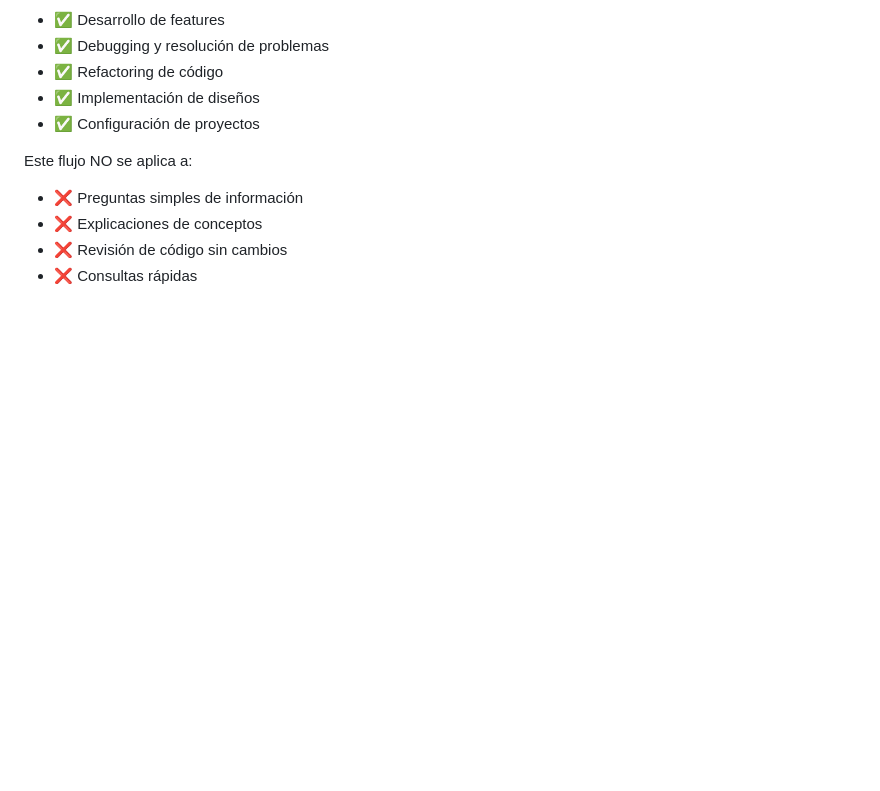
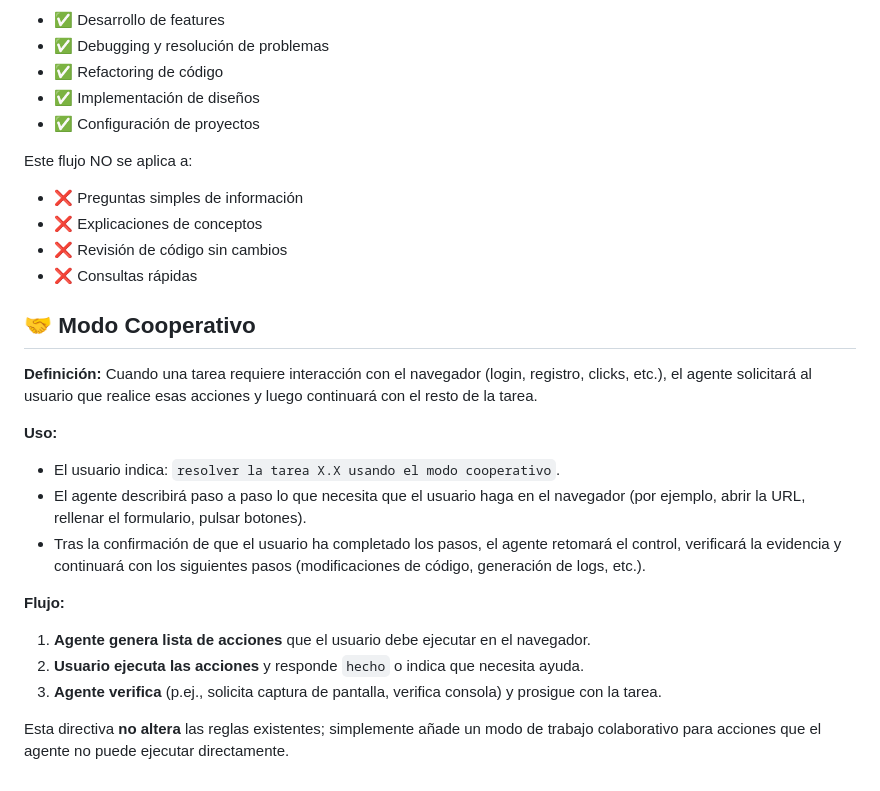
Before and after one commit to kael1331/HtmlCssJsPure, a Markdown page: .agent/user_rules.md, the part around the change. Rendered like a GitHub page; blank space fills up the shorter version.

Commit message:
agregado directiva cooperativo

```diff
--- a/.agent/user_rules.md
+++ b/.agent/user_rules.md
@@ -361,3 +361,21 @@ Este flujo NO se aplica a:
 - ❌ Explicaciones de conceptos
 - ❌ Revisión de código sin cambios
 - ❌ Consultas rápidas
+
+## 🤝 Modo Cooperativo
+
+**Definición:** Cuando una tarea requiere interacción con el navegador (login, registro, clicks, etc.), el agente solicitará al usuario que realice esas acciones y luego continuará con el resto de la tarea.
+
+**Uso:**
+
+- El usuario indica: `resolver la tarea X.X usando el modo cooperativo`.
+- El agente describirá paso a paso lo que necesita que el usuario haga en el navegador (por ejemplo, abrir la URL, rellenar el formulario, pulsar botones).
+- Tras la confirmación de que el usuario ha completado los pasos, el agente retomará el control, verificará la evidencia y continuará con los siguientes pasos (modificaciones de código, generación de logs, etc.).
+
+**Flujo:**
+
+1. **Agente genera lista de acciones** que el usuario debe ejecutar en el navegador.
+2. **Usuario ejecuta las acciones** y responde `hecho` o indica que necesita ayuda.
+3. **Agente verifica** (p.ej., solicita captura de pantalla, verifica consola) y prosigue con la tarea.
+
+Esta directiva **no altera** las reglas existentes; simplemente añade un modo de trabajo colaborativo para acciones que el agente no puede ejecutar directamente.
```
